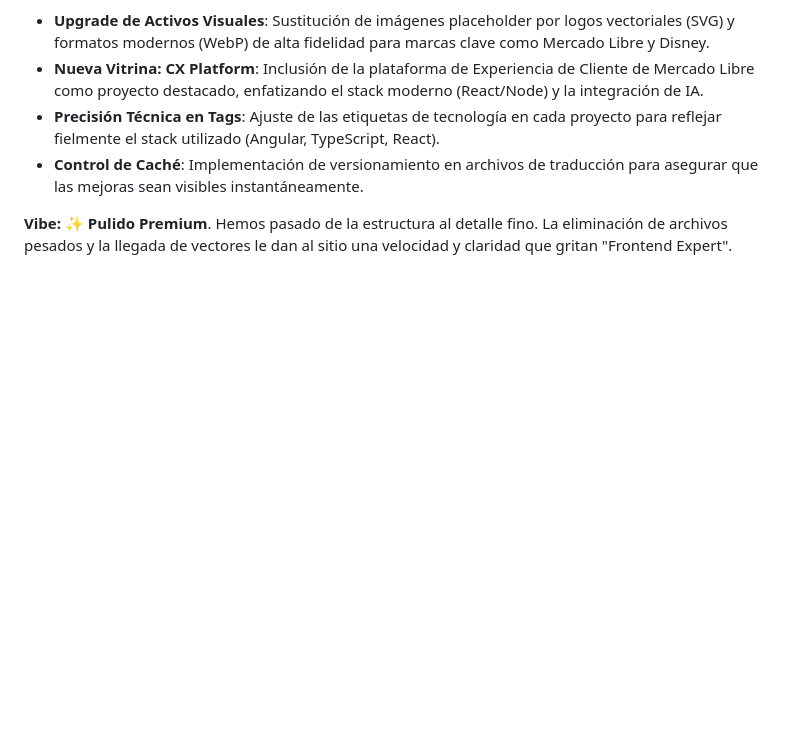
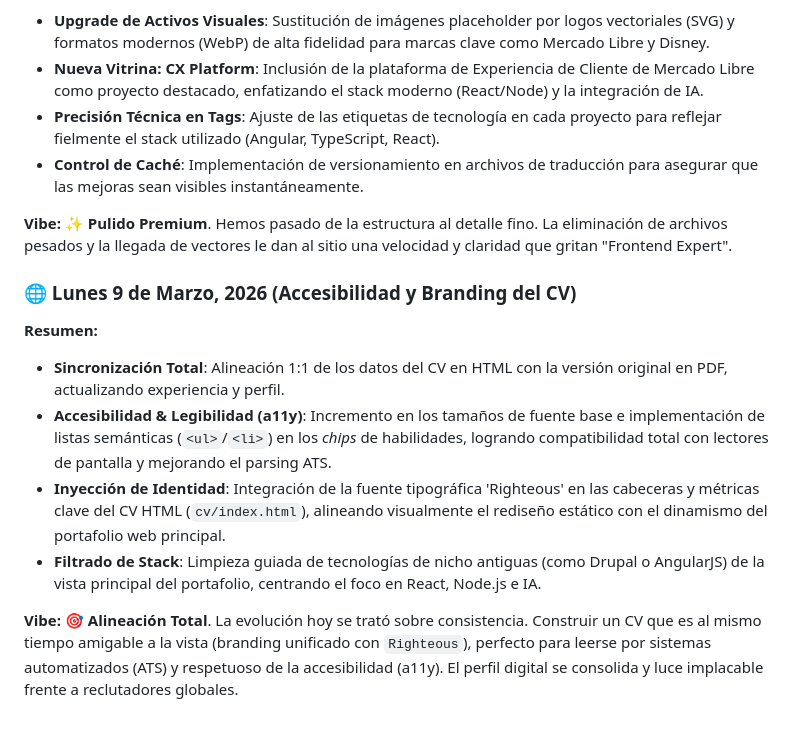
Before and after one commit to felipe90/felipe90.github.io, a Markdown page: VIBE_CODING_JOURNEY.md, the part around the change. Rendered like a GitHub page; blank space fills up the shorter version.

Commit message:
feat: Document CV updates for accessibility, branding, stack filtering, and synchronization.

```diff
--- a/VIBE_CODING_JOURNEY.md
+++ b/VIBE_CODING_JOURNEY.md
@@ -85,3 +85,13 @@ El "Vibe Coding" con IA permitió:
 - **Control de Caché**: Implementación de versionamiento en archivos de traducción para asegurar que las mejoras sean visibles instantáneamente.
 
 **Vibe:** ✨ **Pulido Premium**. Hemos pasado de la estructura al detalle fino. La eliminación de archivos pesados y la llegada de vectores le dan al sitio una velocidad y claridad que gritan "Frontend Expert".
+
+
+### 🌐 Lunes 9 de Marzo, 2026 (Accesibilidad y Branding del CV)
+**Resumen:**
+- **Sincronización Total**: Alineación 1:1 de los datos del CV en HTML con la versión original en PDF, actualizando experiencia y perfil.
+- **Accesibilidad & Legibilidad (a11y)**: Incremento en los tamaños de fuente base e implementación de listas semánticas (`<ul>`/`<li>`) en los *chips* de habilidades, logrando compatibilidad total con lectores de pantalla y mejorando el parsing ATS.
+- **Inyección de Identidad**: Integración de la fuente tipográfica 'Righteous' en las cabeceras y métricas clave del CV HTML (`cv/index.html`), alineando visualmente el rediseño estático con el dinamismo del portafolio web principal.
+- **Filtrado de Stack**: Limpieza guiada de tecnologías de nicho antiguas (como Drupal o AngularJS) de la vista principal del portafolio, centrando el foco en React, Node.js e IA.
+
+**Vibe:** 🎯 **Alineación Total**. La evolución hoy se trató sobre consistencia. Construir un CV que es al mismo tiempo amigable a la vista (branding unificado con `Righteous`), perfecto para leerse por sistemas automatizados (ATS) y respetuoso de la accesibilidad (a11y). El perfil digital se consolida y luce implacable frente a reclutadores globales.
```
